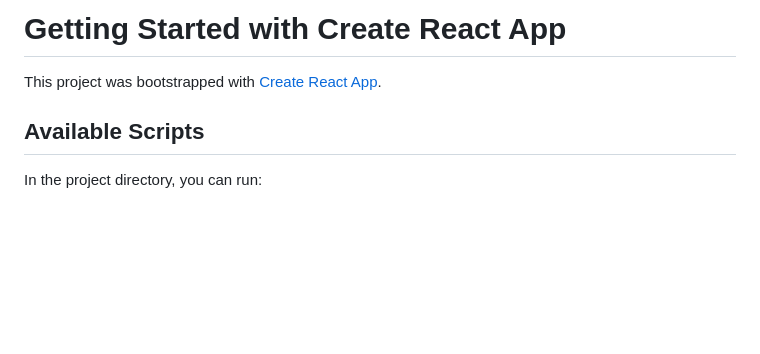
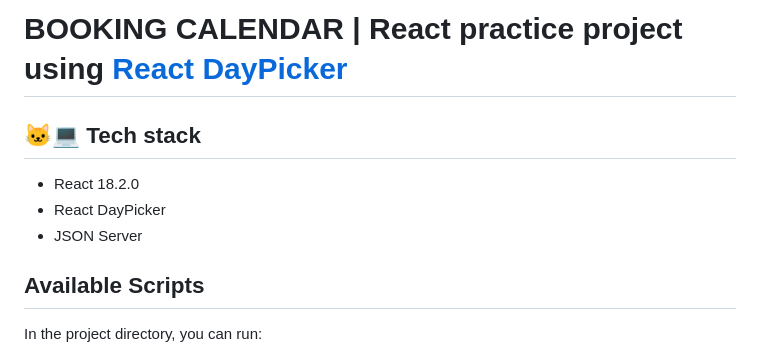
Before and after one commit to iSkep/booking-calendar, a Markdown page: README.md, the part around the change. GitHub-like rendering; blank space fills up the shorter version.

```diff
--- a/README.md
+++ b/README.md
@@ -1,6 +1,9 @@
-# Getting Started with Create React App
+# BOOKING CALENDAR | React practice project using [React DayPicker](https://react-day-picker.js.org/)
 
-This project was bootstrapped with [Create React App](https://github.com/facebook/create-react-app).
+## 🐱‍💻 Tech stack
+* React 18.2.0
+* React DayPicker
+* JSON Server
 
 ## Available Scripts
 
```
